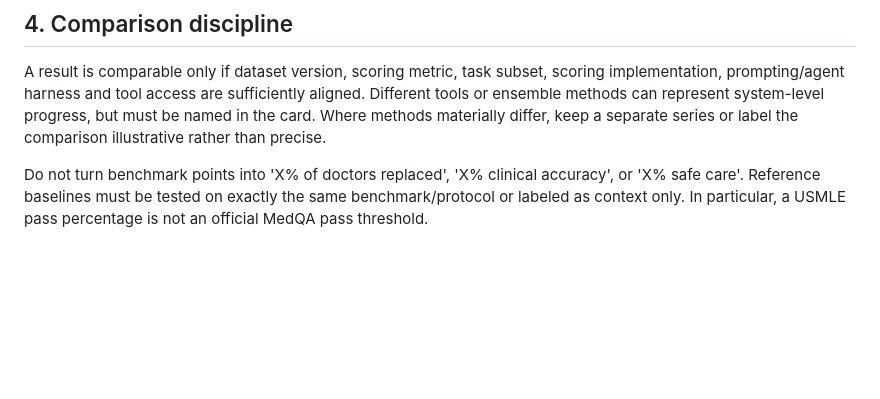
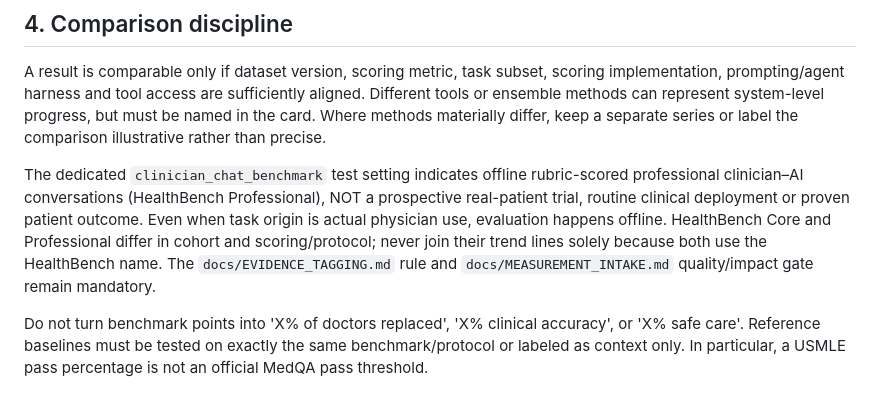
Before and after one commit to gilles-pe/ai-in-medicine-monitor, a Markdown page: MONITOR_STANDARD.md, the part around the change. Drawn GitHub-style; blank space fills up the shorter version.

Commit message:
docs: adopt owner-approved clinician-chat benchmark distinction and preserve evidence gate

```diff
--- a/MONITOR_STANDARD.md
+++ b/MONITOR_STANDARD.md
@@ -34,6 +34,8 @@ Eligible = verified primary evidence, exact benchmark variant, sufficiently comp
 
 ## 4. Comparison discipline
 A result is comparable only if dataset version, scoring metric, task subset, scoring implementation, prompting/agent harness and tool access are sufficiently aligned. Different tools or ensemble methods can represent system-level progress, but must be named in the card. Where methods materially differ, keep a separate series or label the comparison illustrative rather than precise.
+
+The dedicated `clinician_chat_benchmark` test setting indicates offline rubric-scored professional clinician–AI conversations (HealthBench Professional), NOT a prospective real-patient trial, routine clinical deployment or proven patient outcome. Even when task origin is actual physician use, evaluation happens offline. HealthBench Core and Professional differ in cohort and scoring/protocol; never join their trend lines solely because both use the HealthBench name. The `docs/EVIDENCE_TAGGING.md` rule and `docs/MEASUREMENT_INTAKE.md` quality/impact gate remain mandatory.
 
 Do not turn benchmark points into 'X% of doctors replaced', 'X% clinical accuracy', or 'X% safe care'. Reference baselines must be tested on exactly the same benchmark/protocol or labeled as context only. In particular, a USMLE pass percentage is not an official MedQA pass threshold.
 
```
